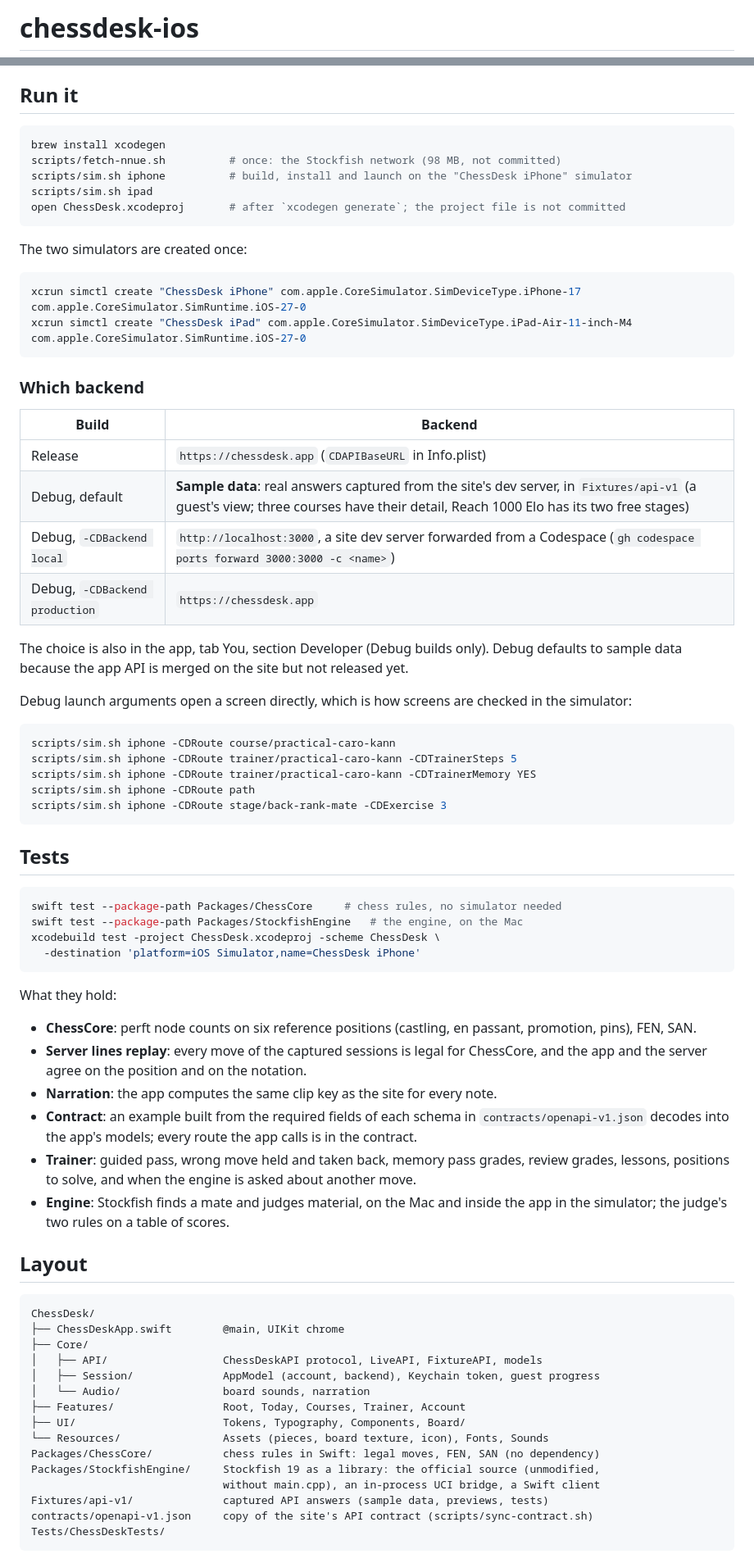
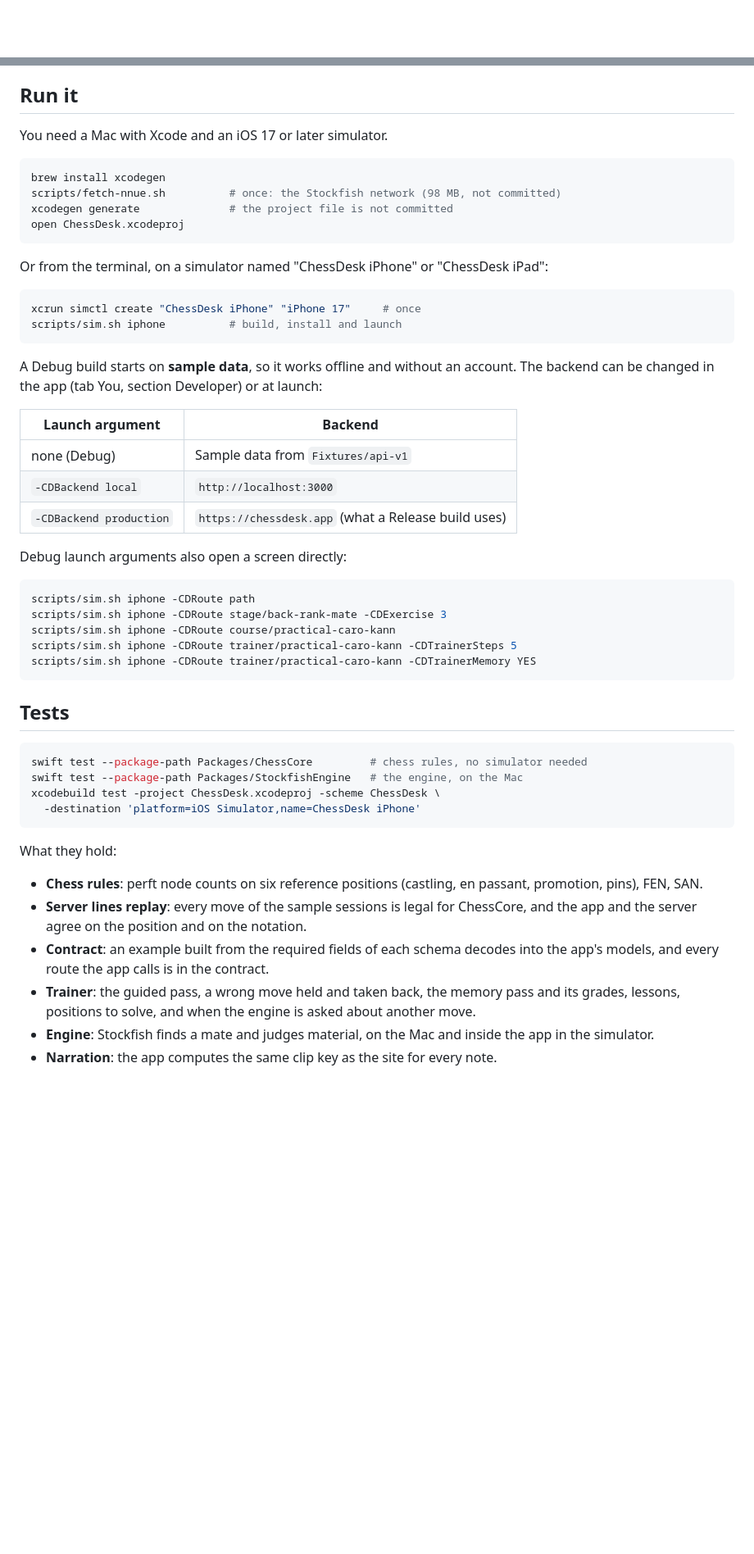
Before and after one commit to Drafted-by/chessdesk-ios, a Markdown page: README.md, 2 parts joined by grey strips. Shown at 82% size. Rendered like a GitHub page; blank space fills up the shorter version.

````diff
--- a/README.md
+++ b/README.md
@@ -1,2 +1,2 @@
-# chessdesk-ios
+<div align="center">
 
@@ -29,47 +72,45 @@ puzzles, bots, notifications, the "Learn chess" path. The Premium sheet says so.
 
 ## Run it
+
+You need a Mac with Xcode and an iOS 17 or later simulator.
 
 ```bash
 brew install xcodegen
 scripts/fetch-nnue.sh          # once: the Stockfish network (98 MB, not committed)
-scripts/sim.sh iphone          # build, install and launch on the "ChessDesk iPhone" simulator
-scripts/sim.sh ipad
-open ChessDesk.xcodeproj       # after `xcodegen generate`; the project file is not committed
+xcodegen generate              # the project file is not committed
+open ChessDesk.xcodeproj
 ```
 
-The two simulators are created once:
+Or from the terminal, on a simulator named "ChessDesk iPhone" or "ChessDesk iPad":
 
 ```bash
-xcrun simctl create "ChessDesk iPhone" com.apple.CoreSimulator.SimDeviceType.iPhone-17 com.apple.CoreSimulator.SimRuntime.iOS-27-0
-xcrun simctl create "ChessDesk iPad" com.apple.CoreSimulator.SimDeviceType.iPad-Air-11-inch-M4 com.apple.CoreSimulator.SimRuntime.iOS-27-0
+xcrun simctl create "ChessDesk iPhone" "iPhone 17"     # once
+scripts/sim.sh iphone          # build, install and launch
 ```
 
-### Which backend
+A Debug build starts on **sample data**, so it works offline and without an account. The
+backend can be changed in the app (tab You, section Developer) or at launch:
 
-| Build | Backend |
+| Launch argument | Backend |
 |---|---|
-| Release | `https://chessdesk.app` (`CDAPIBaseURL` in Info.plist) |
-| Debug, default | **Sample data**: real answers captured from the site's dev server, in `Fixtures/api-v1` (a guest's view; three courses have their detail, Reach 1000 Elo has its two free stages) |
-| Debug, `-CDBackend local` | `http://localhost:3000`, a site dev server forwarded from a Codespace (`gh codespace ports forward 3000:3000 -c <name>`) |
-| Debug, `-CDBackend production` | `https://chessdesk.app` |
+| none (Debug) | Sample data from `Fixtures/api-v1` |
+| `-CDBackend local` | `http://localhost:3000` |
+| `-CDBackend production` | `https://chessdesk.app` (what a Release build uses) |
 
-The choice is also in the app, tab You, section Developer (Debug builds only). Debug defaults
-to sample data because the app API is merged on the site but not released yet.
-
-Debug launch arguments open a screen directly, which is how screens are checked in the simulator:
+Debug launch arguments also open a screen directly:
 
 ```bash
+scripts/sim.sh iphone -CDRoute path
+scripts/sim.sh iphone -CDRoute stage/back-rank-mate -CDExercise 3
 scripts/sim.sh iphone -CDRoute course/practical-caro-kann
 scripts/sim.sh iphone -CDRoute trainer/practical-caro-kann -CDTrainerSteps 5
 scripts/sim.sh iphone -CDRoute trainer/practical-caro-kann -CDTrainerMemory YES
-scripts/sim.sh iphone -CDRoute path
-scripts/sim.sh iphone -CDRoute stage/back-rank-mate -CDExercise 3
 ```
 
 ## Tests
 
 ```bash
-swift test --package-path Packages/ChessCore     # chess rules, no simulator needed
+swift test --package-path Packages/ChessCore         # chess rules, no simulator needed
 swift test --package-path Packages/StockfishEngine   # the engine, on the Mac
 xcodebuild test -project ChessDesk.xcodeproj -scheme ChessDesk \
   -destination 'platform=iOS Simulator,name=ChessDesk iPhone'
@@ -77,35 +118,14 @@ xcodebuild test -project ChessDesk.xcodeproj -scheme ChessDesk \
 
 What they hold:
 
-- **ChessCore**: perft node counts on six reference positions (castling, en passant, promotion,
-  pins), FEN, SAN.
-- **Server lines replay**: every move of the captured sessions is legal for ChessCore, and the
+- **Chess rules**: perft node counts on six reference positions (castling, en passant,
+  promotion, pins), FEN, SAN.
+- **Server lines replay**: every move of the sample sessions is legal for ChessCore, and the
   app and the server agree on the position and on the notation.
+- **Contract**: an example built from the required fields of each schema decodes into the
+  app's models, and every route the app calls is in the contract.
+- **Trainer**: the guided pass, a wrong move held and taken back, the memory pass and its
+  grades, lessons, positions to solve, and when the engine is asked about another move.
+- **Engine**: Stockfish finds a mate and judges material, on the Mac and inside the app in
+  the simulator.
 - **Narration**: the app computes the same clip key as the site for every note.
-- **Contract**: an example built from the required fields of each schema in
-  `contracts/openapi-v1.json` decodes into the app's models; every route the app calls is in the contract.
-- **Trainer**: guided pass, wrong move held and taken back, memory pass grades, review grades,
-  lessons, positions to solve, and when the engine is asked about another move.
-- **Engine**: Stockfish finds a mate and judges material, on the Mac and inside the app in
-  the simulator; the judge's two rules on a table of scores.
-
-## Layout
-
-```
-ChessDesk/
-├── ChessDeskApp.swift        @main, UIKit chrome
-├── Core/
-│   ├── API/                  ChessDeskAPI protocol, LiveAPI, FixtureAPI, models
-│   ├── Session/              AppModel (account, backend), Keychain token, guest progress
-│   └── Audio/                board sounds, narration
-├── Features/                 Root, Today, Courses, Trainer, Account
-├── UI/                       Tokens, Typography, Components, Board/
-└── Resources/                Assets (pieces, board texture, icon), Fonts, Sounds
-Packages/ChessCore/           chess rules in Swift: legal moves, FEN, SAN (no dependency)
-Packages/StockfishEngine/     Stockfish 19 as a library: the official source (unmodified,
-                              without main.cpp), an in-process UCI bridge, a Swift client
-Fixtures/api-v1/              captured API answers (sample data, previews, tests)
-contracts/openapi-v1.json     copy of the site's API contract (scripts/sync-contract.sh)
-Tests/ChessDeskTests/
-```
-
````
Also changed, not shown: other parts of README.md (+90 -53 lines), docs/screenshots/path.png (added), docs/screenshots/stage.png (added), docs/screenshots/today.png (added), docs/screenshots/trainer.png (added), 1 other file.
